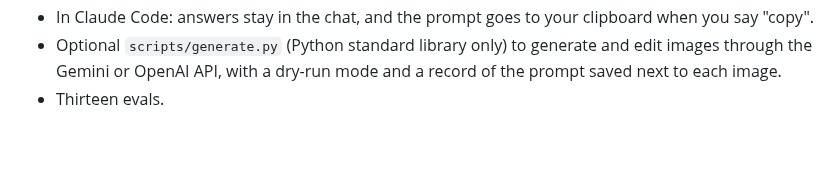
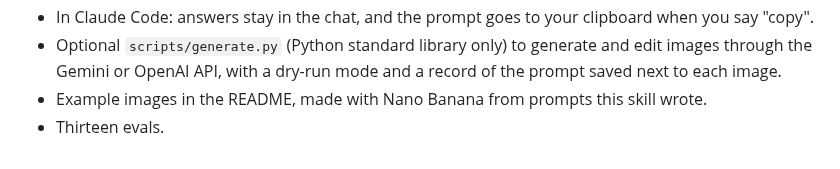
Before and after one commit to stevensmith-design/image-prompt-engineer, a Markdown page: CHANGELOG.md, the part around the change. GitHub-like rendering.

```diff
--- a/CHANGELOG.md
+++ b/CHANGELOG.md
@@ -19,4 +19,5 @@ First public release.
   "copy".
 - Optional `scripts/generate.py` (Python standard library only) to generate and edit images through
   the Gemini or OpenAI API, with a dry-run mode and a record of the prompt saved next to each image.
+- Example images in the README, made with Nano Banana from prompts this skill wrote.
 - Thirteen evals.
```
Also changed, not shown: README.md (+19 -0 lines), docs/images/bilingual-logo.jpeg (added), docs/images/blueprint-illustration.jpeg (added), docs/images/editorial-illustration.jpeg (added), docs/images/still-life-photo.jpeg (added), docs/images/text-in-illustration.jpeg (added), 1 other file.
